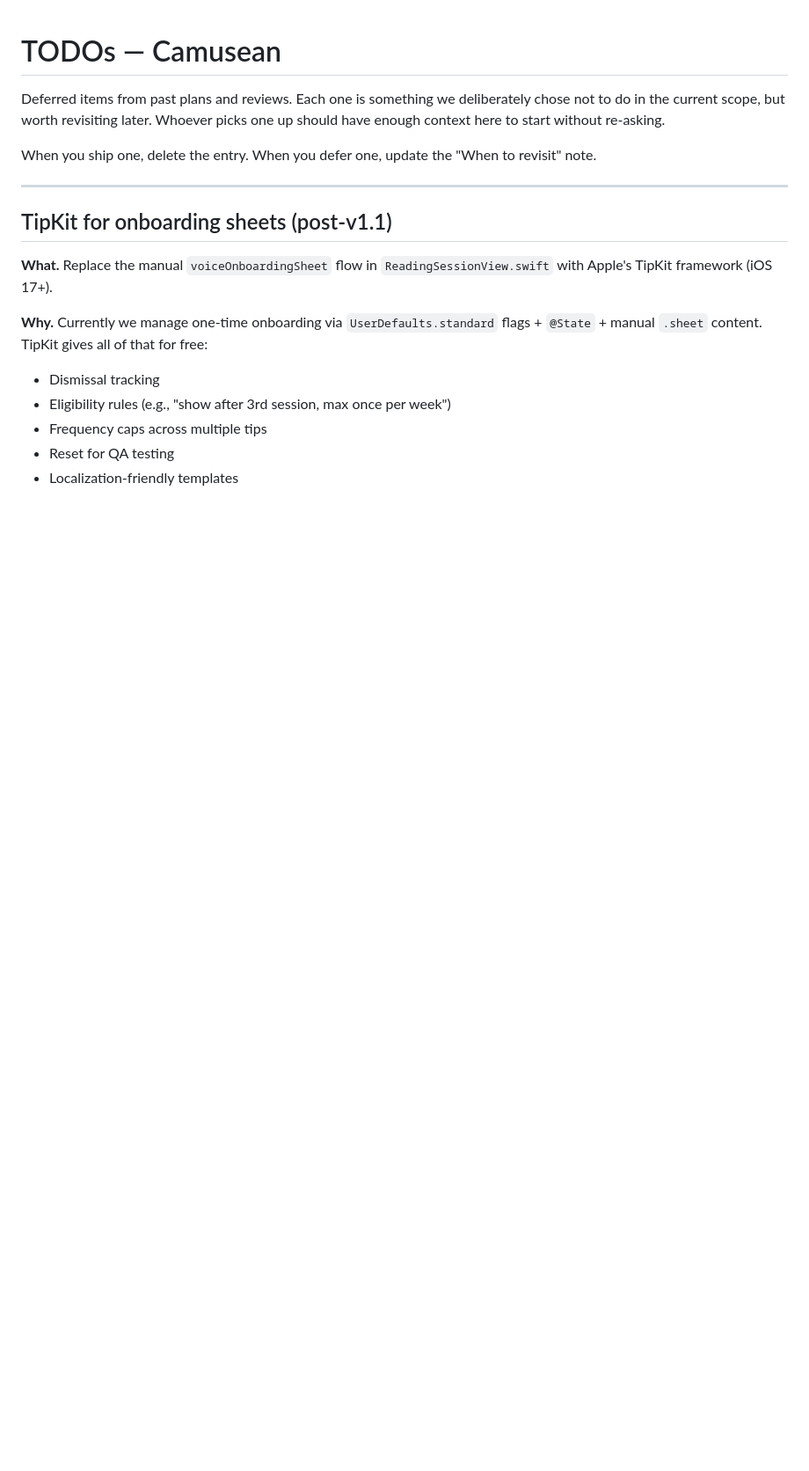
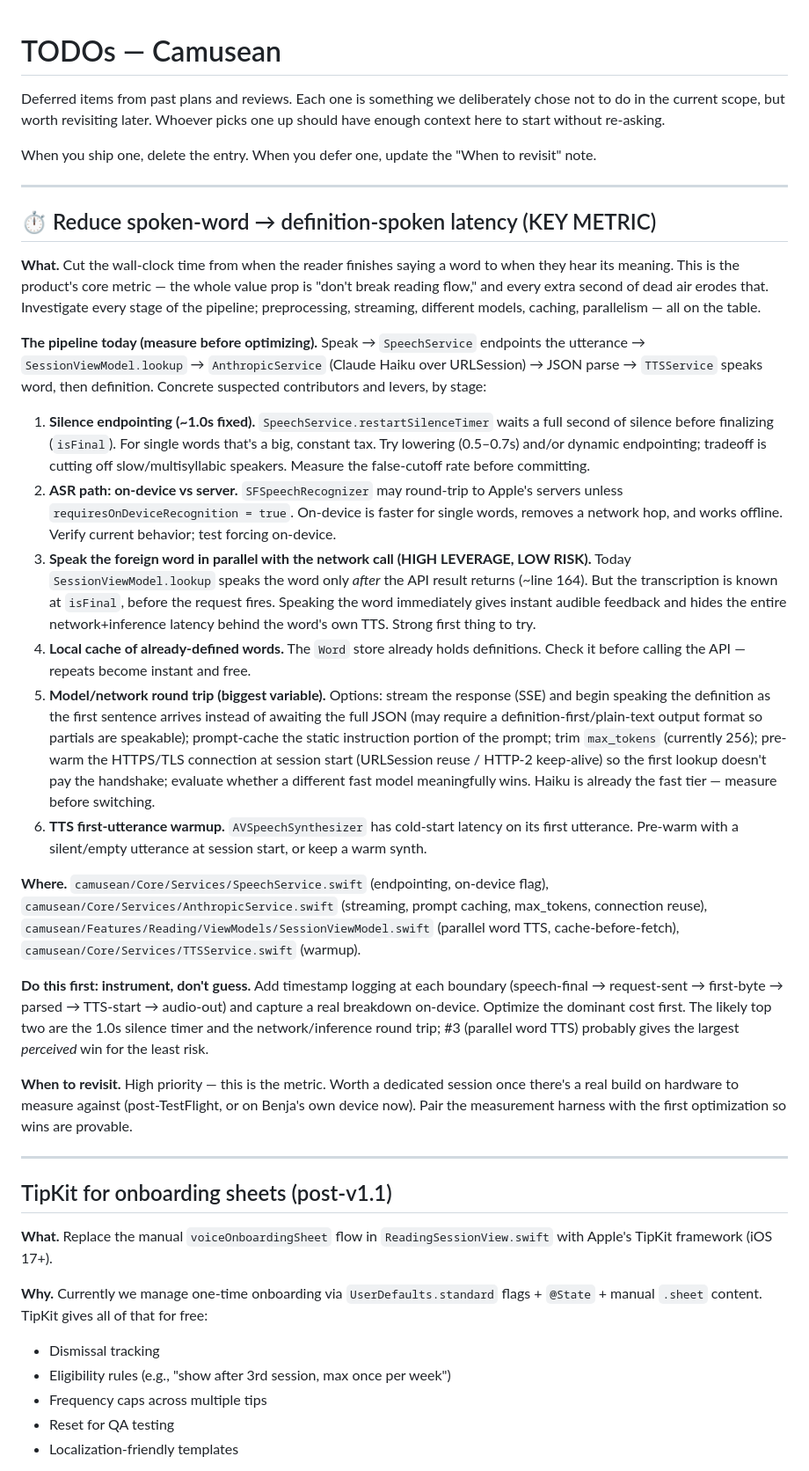
Before and after one commit to benjamindelasoie/camusean, a Markdown page: TODOS.md, the part around the change. Shown at 88% size. GitHub-like rendering; blank space fills up the shorter version.

Commit message:
docs: add spoken-word -> definition latency investigation (key metric)
Records the core product metric (time from finishing a spoken word to hearing
its meaning) as a high-priority investigation: stage-by-stage levers (silence
endpointing, on-device ASR, speaking the word in parallel with the network
call, local cache, streaming/prompt-caching, TTS warmup) plus a measure-first
instruction so we attack the real bottleneck.

Co-Authored-By: Claude Opus 4.8 <noreply@anthropic.com>

```diff
--- a/TODOS.md
+++ b/TODOS.md
@@ -6,6 +6,61 @@ should have enough context here to start without re-asking.
 
 When you ship one, delete the entry. When you defer one, update the "When to revisit"
 note.
+
+---
+
+## ⏱️ Reduce spoken-word → definition-spoken latency (KEY METRIC)
+
+**What.** Cut the wall-clock time from when the reader finishes saying a word to when
+they hear its meaning. This is the product's core metric — the whole value prop is
+"don't break reading flow," and every extra second of dead air erodes that. Investigate
+every stage of the pipeline; preprocessing, streaming, different models, caching,
+parallelism — all on the table.
+
+**The pipeline today (measure before optimizing).** Speak → `SpeechService` endpoints
+the utterance → `SessionViewModel.lookup` → `AnthropicService` (Claude Haiku over
+URLSession) → JSON parse → `TTSService` speaks word, then definition. Concrete suspected
+contributors and levers, by stage:
+
+1. **Silence endpointing (~1.0s fixed).** `SpeechService.restartSilenceTimer` waits a
+   full second of silence before finalizing (`isFinal`). For single words that's a big,
+   constant tax. Try lowering (0.5–0.7s) and/or dynamic endpointing; tradeoff is cutting
+   off slow/multisyllabic speakers. Measure the false-cutoff rate before committing.
+2. **ASR path: on-device vs server.** `SFSpeechRecognizer` may round-trip to Apple's
+   servers unless `requiresOnDeviceRecognition = true`. On-device is faster for single
+   words, removes a network hop, and works offline. Verify current behavior; test forcing
+   on-device.
+3. **Speak the foreign word in parallel with the network call (HIGH LEVERAGE, LOW RISK).**
+   Today `SessionViewModel.lookup` speaks the word only *after* the API result returns
+   (~line 164). But the transcription is known at `isFinal`, before the request fires.
+   Speaking the word immediately gives instant audible feedback and hides the entire
+   network+inference latency behind the word's own TTS. Strong first thing to try.
+4. **Local cache of already-defined words.** The `Word` store already holds definitions.
+   Check it before calling the API — repeats become instant and free.
+5. **Model/network round trip (biggest variable).** Options: stream the response (SSE) and
+   begin speaking the definition as the first sentence arrives instead of awaiting the full
+   JSON (may require a definition-first/plain-text output format so partials are speakable);
+   prompt-cache the static instruction portion of the prompt; trim `max_tokens` (currently
+   256); pre-warm the HTTPS/TLS connection at session start (URLSession reuse / HTTP-2
+   keep-alive) so the first lookup doesn't pay the handshake; evaluate whether a different
+   fast model meaningfully wins. Haiku is already the fast tier — measure before switching.
+6. **TTS first-utterance warmup.** `AVSpeechSynthesizer` has cold-start latency on its first
+   utterance. Pre-warm with a silent/empty utterance at session start, or keep a warm synth.
+
+**Where.** `camusean/Core/Services/SpeechService.swift` (endpointing, on-device flag),
+`camusean/Core/Services/AnthropicService.swift` (streaming, prompt caching, max_tokens,
+connection reuse), `camusean/Features/Reading/ViewModels/SessionViewModel.swift`
+(parallel word TTS, cache-before-fetch), `camusean/Core/Services/TTSService.swift` (warmup).
+
+**Do this first: instrument, don't guess.** Add timestamp logging at each boundary
+(speech-final → request-sent → first-byte → parsed → TTS-start → audio-out) and capture a
+real breakdown on-device. Optimize the dominant cost first. The likely top two are the 1.0s
+silence timer and the network/inference round trip; #3 (parallel word TTS) probably gives the
+largest *perceived* win for the least risk.
+
+**When to revisit.** High priority — this is the metric. Worth a dedicated session once
+there's a real build on hardware to measure against (post-TestFlight, or on Benja's own
+device now). Pair the measurement harness with the first optimization so wins are provable.
 
 ---
 
```
